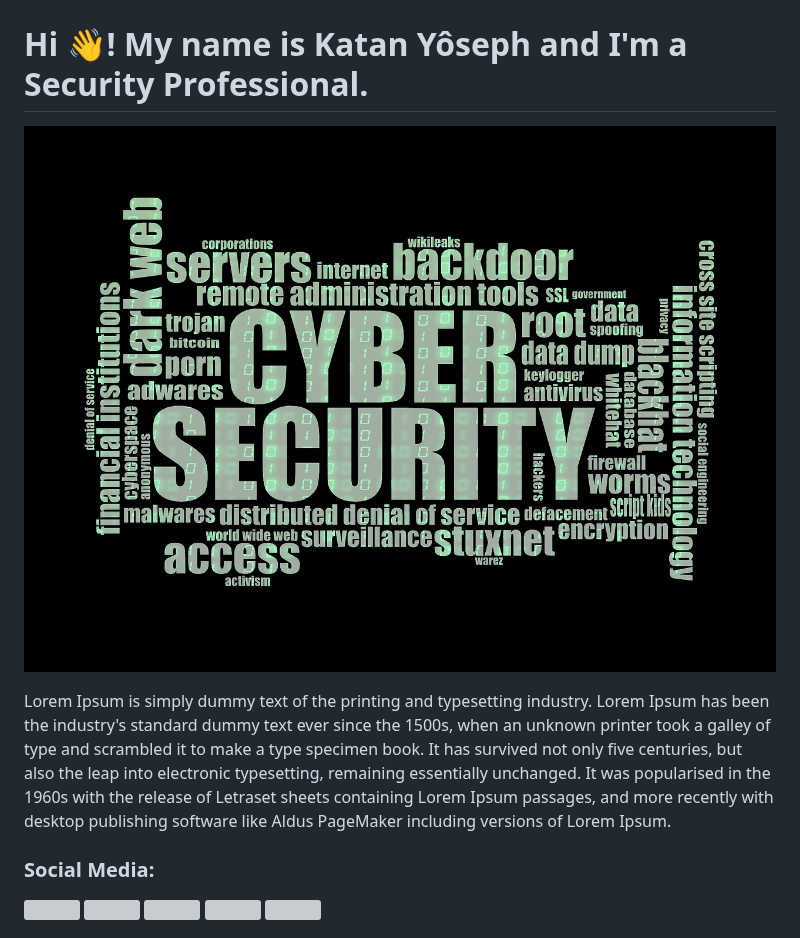
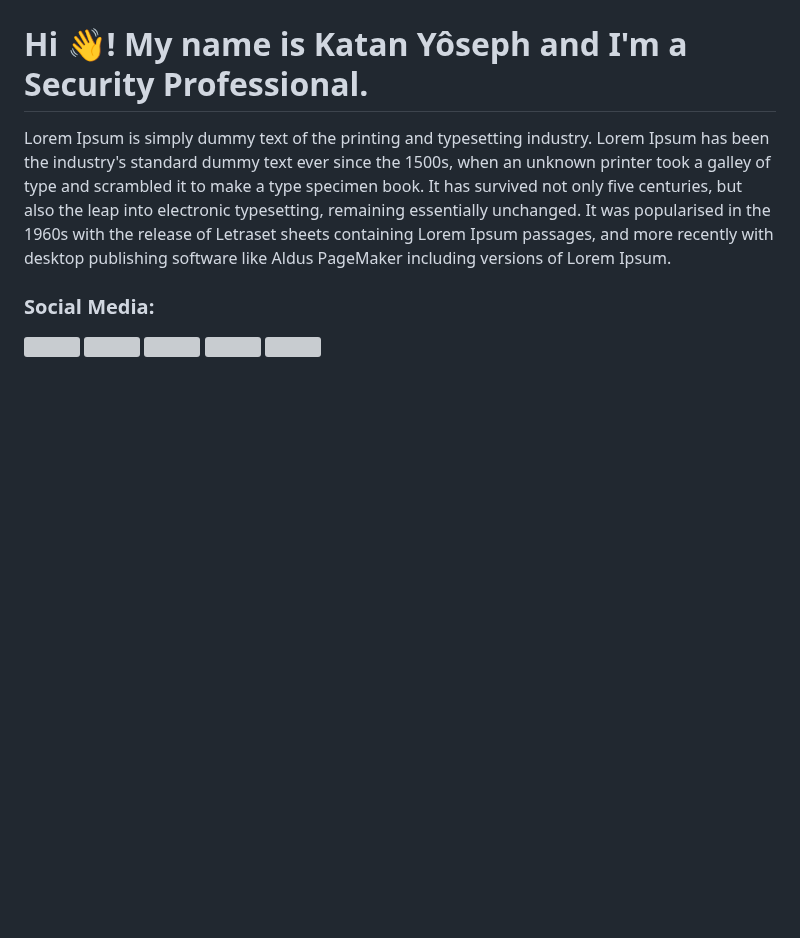
Before and after one commit to Katan-Yoseph/Katan-Yoseph, a Markdown page: README.md, the part around the change. GitHub-like rendering; blank space fills up the shorter version; grey boxes are pictures that could not be loaded.

```diff
--- a/README.md
+++ b/README.md
@@ -1,6 +1,4 @@
 <h1 align="left">Hi 👋! My name is Katan Yôseph and I'm a Security Professional.</h1>
-
-![Katan-Yoseph](https://github.com/Katan-Yoseph/Katan-Yoseph/blob/main/Images/Wallpaper/cyber-security-1805632_1280.png)
 
 Lorem Ipsum is simply dummy text of the printing and typesetting industry. Lorem Ipsum has been the industry's standard dummy text ever since the 1500s, when an unknown printer took a galley of type and scrambled it to make a type specimen book. It has survived not only five centuries, but also the leap into electronic typesetting, remaining essentially unchanged. It was popularised in the 1960s with the release of Letraset sheets containing Lorem Ipsum passages, and more recently with desktop publishing software like Aldus PageMaker including versions of Lorem Ipsum.
 
```
